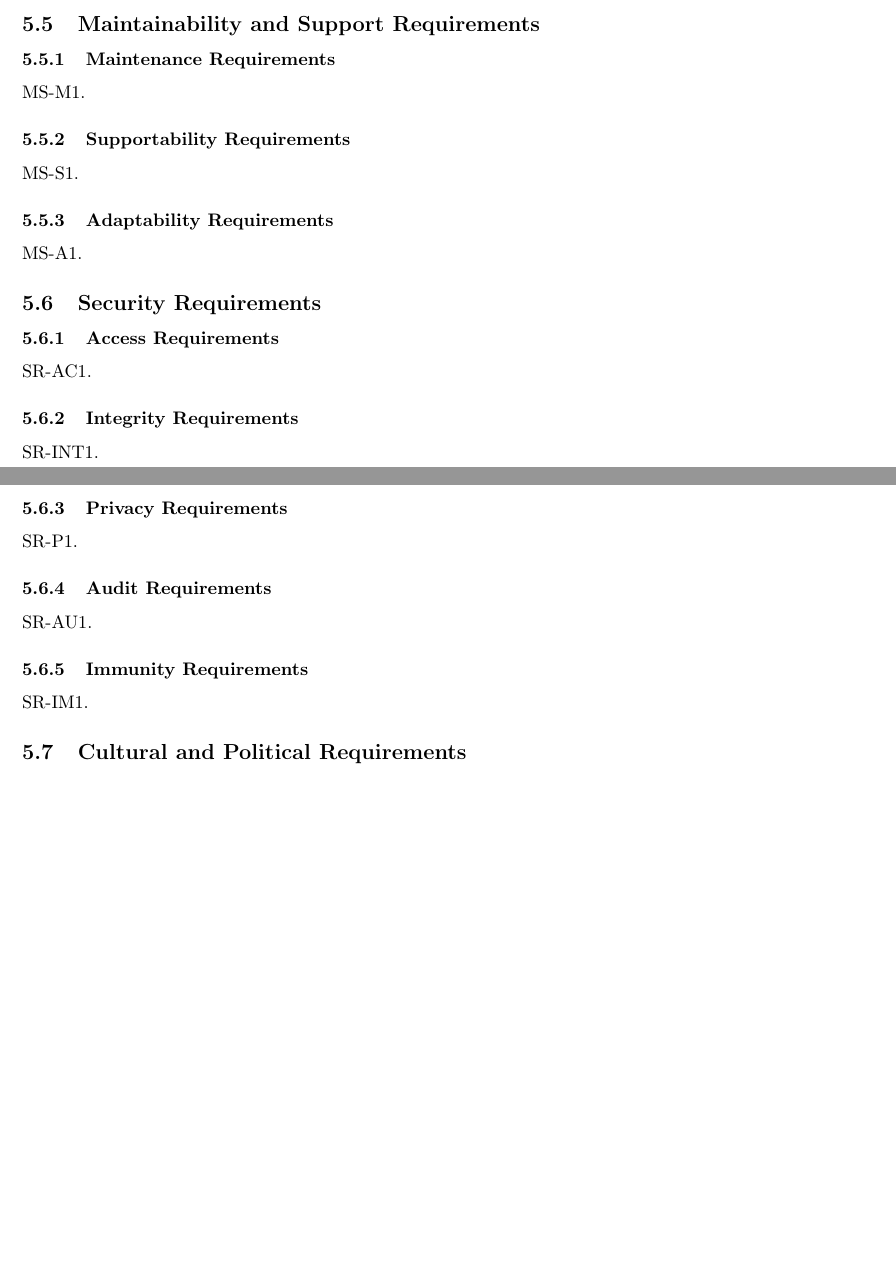
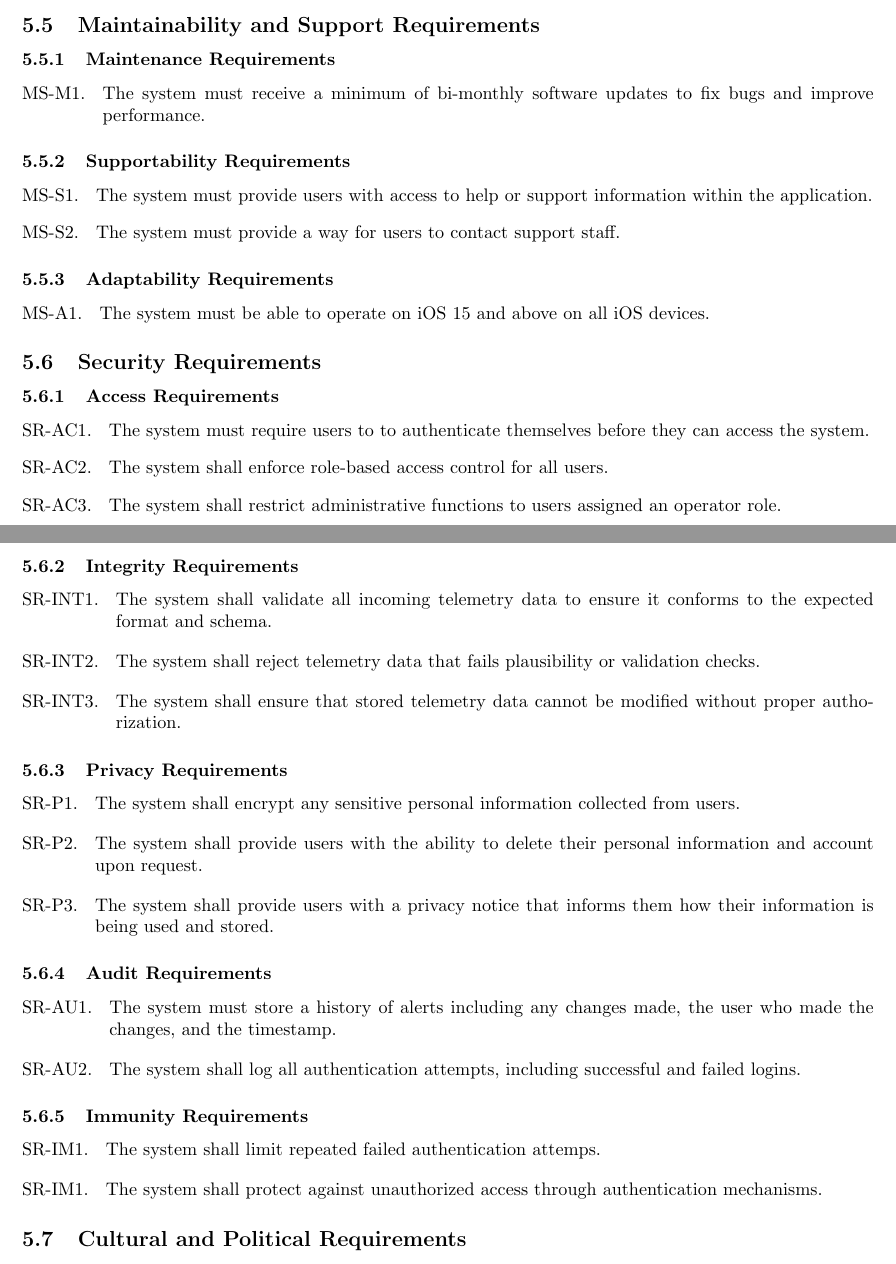
Before and after one commit to rv810/3A04-T02-Team3, a LaTeX document (SE3A04_D1_Template.tex, which reads SE3A04_D1_NonFunctional.tex): two parts of pages 9 and 10 of 10, joined at a grey line, cut so that both start at the same text, the shorter picture padded with empty space. Compiled offline with pdfLaTeX.

Commit message:
Finished my part of Section 5

```diff
--- a/SE3A04_D1_NonFunctional.tex
+++ b/SE3A04_D1_NonFunctional.tex
@@ -198,7 +198,7 @@
 \label{ssub:maintenance_requirements}
 % Begin SubSubSection
 \begin{enumerate}[{MS-M}1. ]
-	\item
+	\item The system must receive a minimum of bi-monthly software updates to fix bugs and improve performance.
 \end{enumerate}
 % End SubSubSection
 
@@ -206,7 +206,11 @@
 \label{ssub:supportability_requirements}
 % Begin SubSubSection
 \begin{enumerate}[{MS-S}1. ]
-	\item
+	\item The system must provide users with access to help or support information within the application.
+\end{enumerate}
+
+\begin{enumerate}[{MS-S}2. ]
+	\item The system must provide a way for users to contact support staff.
 \end{enumerate}
 % End SubSubSection
 
@@ -214,7 +218,7 @@
 \label{ssub:adaptability_requirements}
 % Begin SubSubSection
 \begin{enumerate}[{MS-A}1. ]
-	\item
+	\item The system must be able to operate on iOS 15 and above on all iOS devices.
 \end{enumerate}
 % End SubSubSection
 
@@ -228,7 +232,15 @@
 \label{ssub:access_requirements}
 % Begin SubSubSection
 \begin{enumerate}[{SR-AC}1. ]
-	\item
+	\item The system must require users to to authenticate themselves before they can access the system.
+\end{enumerate}
+
+\begin{enumerate}[{SR-AC}2. ]
+	\item The system shall enforce role-based access control for all users.
+\end{enumerate}
+
+\begin{enumerate}[{SR-AC}3. ]
+	\item The system shall restrict administrative functions to users assigned an operator role.
 \end{enumerate}
 % End SubSubSection
 
@@ -236,7 +248,15 @@
 \label{ssub:integrity_requirements}
 % Begin SubSubSection
 \begin{enumerate}[{SR-INT}1. ]
-	\item
+	\item The system shall validate all incoming telemetry data to ensure it conforms to the expected format and schema.
+\end{enumerate}
+
+\begin{enumerate}[{SR-INT}2. ]
+	\item The system shall reject telemetry data that fails plausibility or validation checks.
+\end{enumerate}
+
+\begin{enumerate}[{SR-INT}3. ]
+	\item The system shall ensure that stored telemetry data cannot be modified without proper authorization.
 \end{enumerate}
 % End SubSubSection
 
@@ -244,7 +264,15 @@
 \label{ssub:privacy_requirements}
 % Begin SubSubSection
 \begin{enumerate}[{SR-P}1. ]
-	\item
+	\item The system shall encrypt any sensitive personal information collected from users.
+\end{enumerate}
+
+\begin{enumerate}[{SR-P}2. ]
+	\item The system shall provide users with the ability to delete their personal information and account upon request.
+\end{enumerate}
+
+\begin{enumerate}[{SR-P}3. ]
+	\item The system shall provide users with a privacy notice that informs them how their information is being used and stored.
 \end{enumerate}
 % End SubSubSection
 
@@ -252,7 +280,11 @@
 \label{ssub:audit_requirements}
 % Begin SubSubSection
 \begin{enumerate}[{SR-AU}1. ]
-	\item
+	\item The system must store a history of alerts including any changes made, the user who made the changes, and the timestamp.
+\end{enumerate}
+
+\begin{enumerate}[{SR-AU}2. ]
+	\item The system shall log all authentication attempts, including successful and failed logins.
 \end{enumerate}
 % End SubSubSection
 
@@ -260,10 +292,13 @@
 \label{ssub:immunity_requirements}
 % Begin SubSubSection
 \begin{enumerate}[{SR-IM}1. ]
-	\item
+	\item The system shall limit repeated failed authentication attemps.
+\end{enumerate}
+
+\begin{enumerate}[{SR-IM}1. ]
+	\item The system shall protect against unauthorized access through authentication mechanisms.
 \end{enumerate}
 % End SubSubSection
-
 % End SubSection
 
 \subsection{Cultural and Political Requirements}
```
